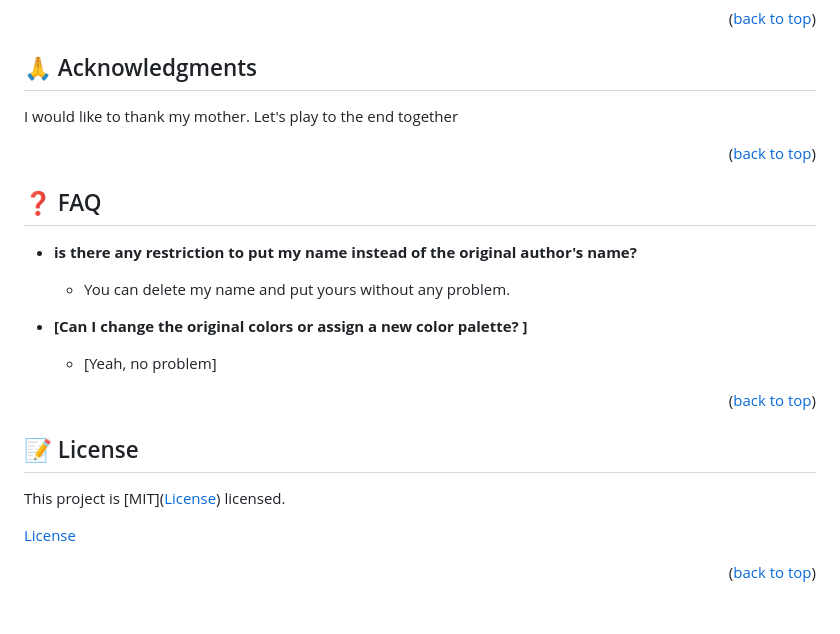
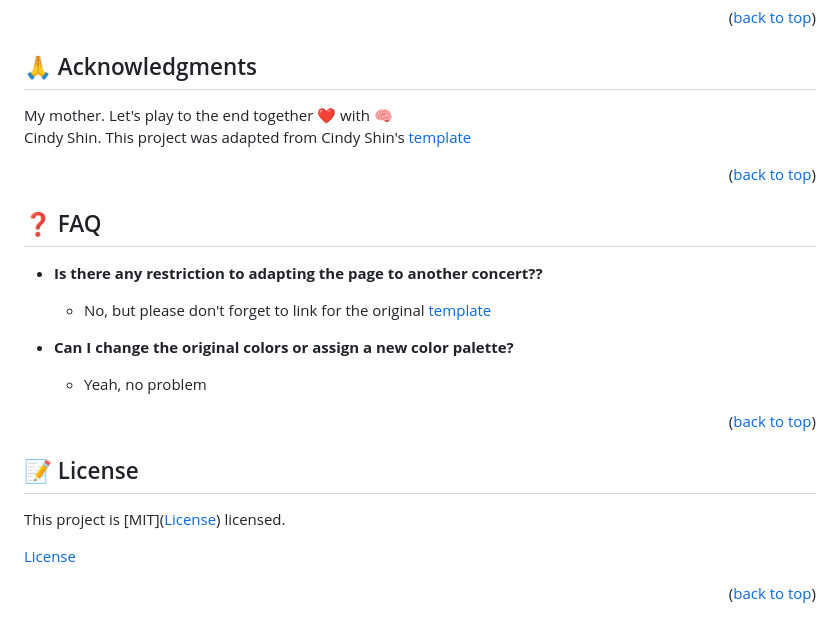
Before and after one commit to chelobotix/Capstone-project-Protoje-concert, a Markdown page: README.md, the part around one of its changes. Rendered like a GitHub page.

```diff
--- a/README.md
+++ b/README.md
@@ -127,20 +129,21 @@ If you like this project please let me know
 
 ## 🙏 Acknowledgments <a name="acknowledgements"></a>
 
-I would like to thank my mother. Let's play to the end together
+My mother. Let's play to the end together ❤️ with 🧠
+<br/>
+Cindy Shin. This project was adapted from Cindy Shin's <a href="https://www.behance.net/gallery/29845175/CC-Global-Summit-2015">template</a>
 
 <p align="right">(<a href="#readme-top">back to top</a>)</p>
 
 ## ❓ FAQ <a name="faq"></a>
 
-- **is there any restriction to put my name instead of the original author's name?**
+- **Is there any restriction to adapting the page to another concert??**
 
-  - You can delete my name and put yours without any problem.
+  - No, but please don't forget to link for the original <a href="https://www.behance.net/gallery/29845175/CC-Global-Summit-2015">template</a>
 
-- **[Can I change the original colors or assign a new color palette?
-  ]**
+- **Can I change the original colors or assign a new color palette?**
 
-  - [Yeah, no problem]
+  - Yeah, no problem
 
 <p align="right">(<a href="#readme-top">back to top</a>)</p>
 
```
Also changed, not shown: other parts of README.md (+26 -24 lines).
